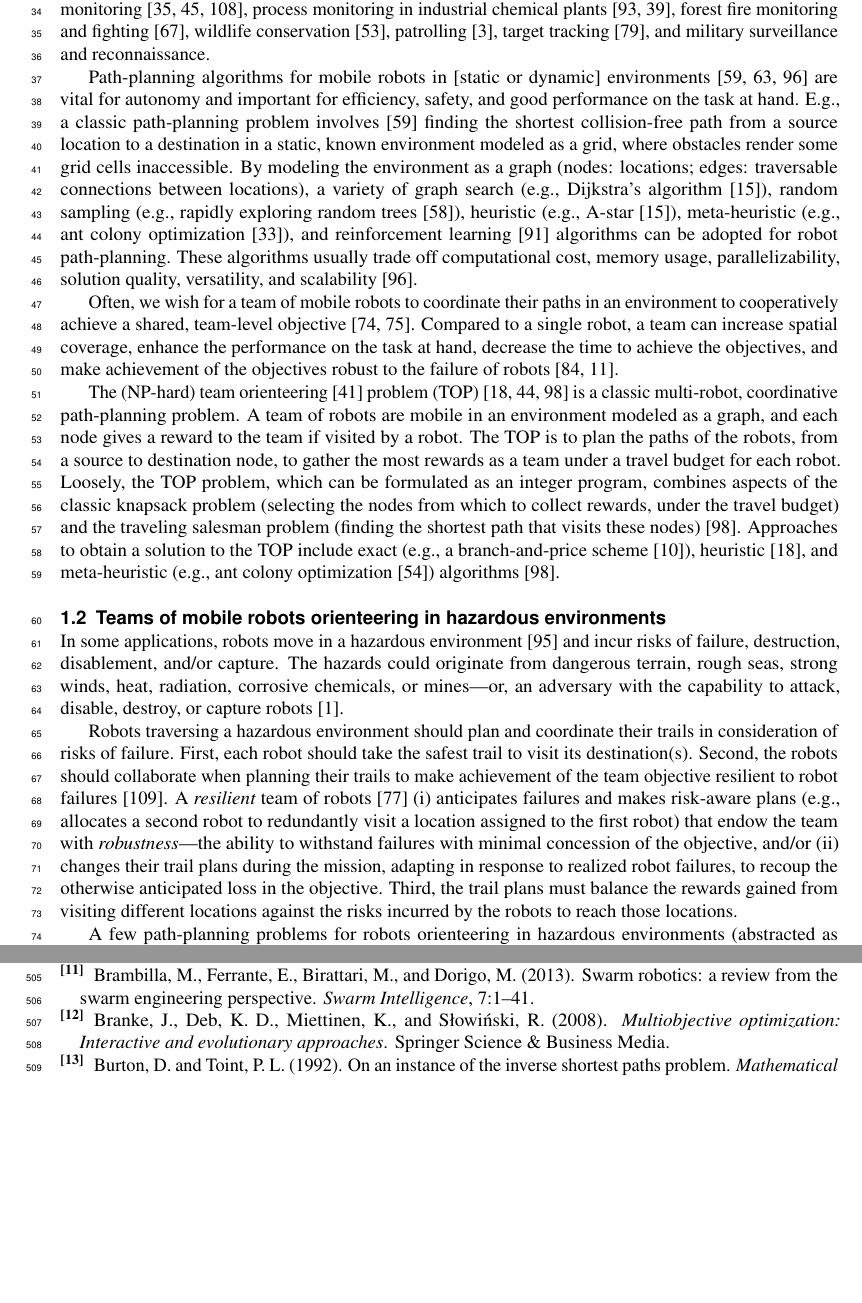
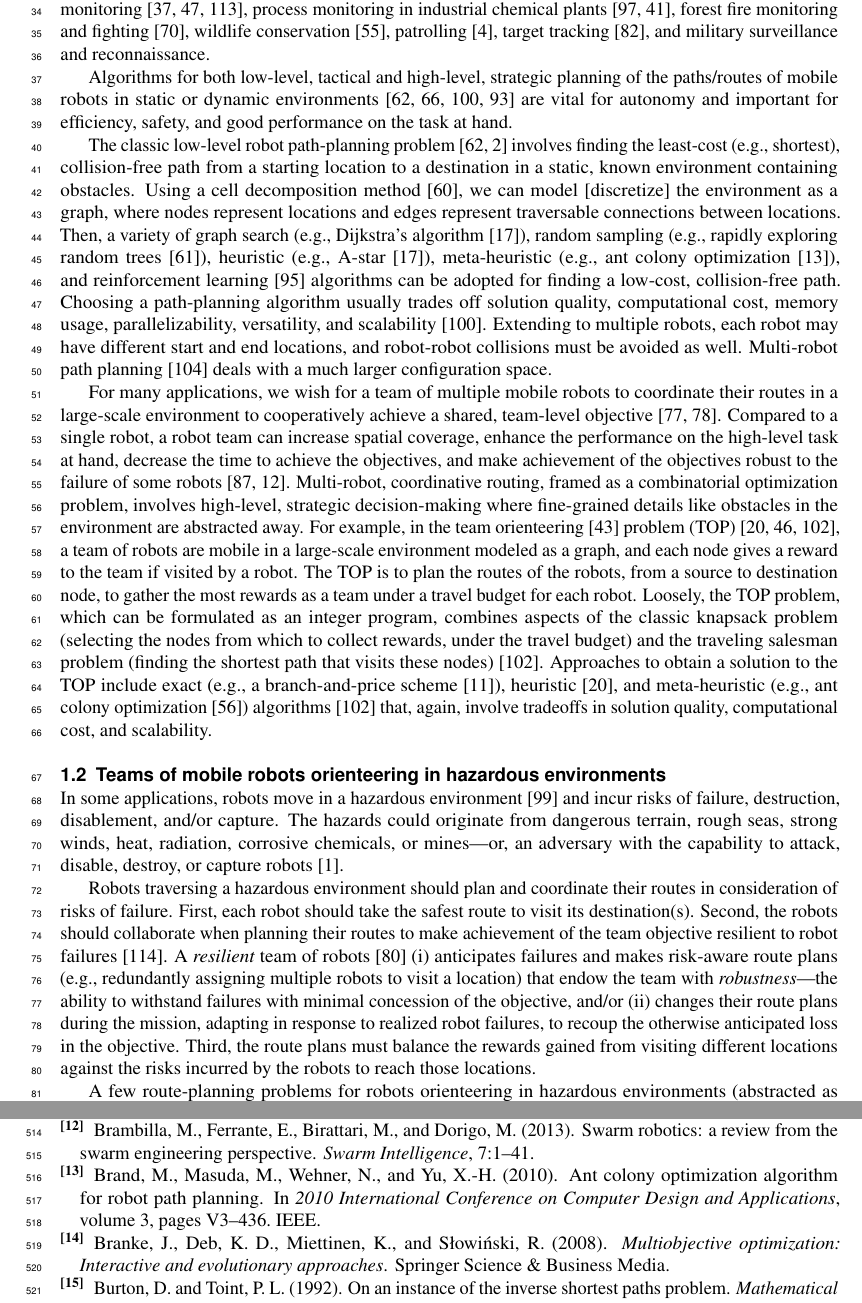
Before and after one commit to SimonEnsemble/BO_ACO_TOHE, a LaTeX document (paper/peer_j_format.tex, which reads paper/refs.bib): two parts of pages 2 and 15 of 19 before the commit and two parts of pages 2 and 15 of 20 after it, joined at a grey line, cut so that both start at the same text, the shorter picture padded with empty space. Compiled offline with pdfLaTeX.

Commit message:
better intro

```diff
--- a/paper/peer_j_format.tex
+++ b/paper/peer_j_format.tex
@@ -77,34 +77,38 @@ chemical, biological, radiological, or nuclear incident response %(e.g.\ safely
  target tracking \cite{robin2016multi}, and
  military surveillance and reconnaissance.
 
-Path-planning algorithms for mobile robots in [static or dynamic] environments \cite{lavalle2006planning,liu2023path,ugwoke2025simulation} are vital for autonomy and important for efficiency, safety, and good performance on the task at hand.
-E.g., a classic path-planning problem involves \cite{lavalle2006planning} finding the shortest collision-free path from a source location to a destination in a static, known environment modeled as a grid, where obstacles render some grid cells inaccessible.
-By modeling the environment as a graph (nodes: locations; edges: traversable connections between locations), a variety of graph search (e.g., Dijkstra's algorithm \cite{candra2020dijkstra}), random sampling (e.g., rapidly exploring random trees \cite{lavalle1998rapidly}), heuristic (e.g., A-star \cite{candra2020dijkstra}), meta-heuristic (e.g., ant colony optimization \cite{dorigo2006ant}), and reinforcement learning \cite{singh2023review} algorithms can be adopted for robot path-planning.
-These algorithms usually trade off computational cost, memory usage, parallelizability, solution quality, versatility, and scalability \cite{ugwoke2025simulation}.
+Algorithms for both low-level, tactical and high-level, strategic planning of the paths/routes of mobile robots in static or dynamic environments \cite{lavalle2006planning,liu2023path,ugwoke2025simulation,siegwart2011introduction} are vital for autonomy and important for efficiency, safety, and good performance on the task at hand.
 
-Often, we wish for a team of mobile robots to coordinate their paths in an environment to cooperatively achieve a shared, team-level objective \cite{parker1995design,parker2007distributed}.
-Compared to a single robot, a team can increase spatial coverage, enhance the performance on the task at hand, decrease the time to achieve the objectives, and make achievement of the objectives robust to the failure of robots \cite{schranz2020swarm,brambilla2013swarm}.
+The classic low-level robot path-planning problem \cite{lavalle2006planning,agrawal2022classical} involves finding the least-cost (e.g., shortest), collision-free path from a starting location to a destination in a static, known environment containing obstacles.
+% modeled as a grid, where obstacles render some grid cells inaccessible.
+Using a cell decomposition method \cite{latombe2012robot}, we can model [discretize] the environment as a graph, where nodes represent locations and edges represent traversable connections between locations. Then, a variety of graph search (e.g., Dijkstra's algorithm \cite{candra2020dijkstra}), random sampling (e.g., rapidly exploring random trees \cite{lavalle1998rapidly}), heuristic (e.g., A-star \cite{candra2020dijkstra}), meta-heuristic (e.g., ant colony optimization \cite{brand2010ant}), and reinforcement learning \cite{singh2023review} algorithms can be adopted for finding a low-cost, collision-free path.
+Choosing a path-planning algorithm usually trades off solution quality, computational cost, memory usage, parallelizability, versatility, and scalability \cite{ugwoke2025simulation}.
+Extending to multiple robots, each robot may have different start and end locations, and robot-robot collisions must be avoided as well.
+Multi-robot path planning \cite{wagner2011m} deals with a much larger configuration space.
 
-The (NP-hard) team orienteering \cite{golden1987orienteering} problem (TOP) \cite{chao1996team,gunawan2016orienteering,vansteenwegen2011orienteering} is a classic multi-robot, coordinative path-planning problem.
-A team of robots are mobile in an environment modeled as a graph, and each node gives a reward to the team if visited by a robot.
-The TOP is to plan the paths of the robots, from a source to destination node, to gather the most rewards as a team under a travel budget for each robot.
+For many applications, we wish for a team of multiple mobile robots to coordinate their routes in a large-scale environment to cooperatively achieve a shared, team-level objective \cite{parker1995design,parker2007distributed}.
+Compared to a single robot, a robot team can increase spatial coverage, enhance the performance on the high-level task at hand, decrease the time to achieve the objectives, and make achievement of the objectives robust to the failure of some robots \cite{schranz2020swarm,brambilla2013swarm}.
+Multi-robot, coordinative routing, framed as a combinatorial optimization problem, involves high-level, strategic decision-making where fine-grained details like obstacles in the environment are abstracted away.
+% Multi-robot, coordinative routing problems are framed as combinatorial optimization problems.
+For example, in the team orienteering \cite{golden1987orienteering} problem (TOP) \cite{chao1996team,gunawan2016orienteering,vansteenwegen2011orienteering}, a team of robots are mobile in a large-scale environment modeled as a graph, and each node gives a reward to the team if visited by a robot.
+The TOP is to plan the routes of the robots, from a source to destination node, to gather the most rewards as a team under a travel budget for each robot.
 Loosely, the TOP problem, which can be formulated as an integer program, combines aspects of the classic knapsack problem (selecting the nodes from which to collect rewards, under the travel budget) and the traveling salesman problem (finding the shortest path that visits these nodes) \cite{vansteenwegen2011orienteering}.
-Approaches to obtain a solution to the TOP include exact (e.g., a branch-and-price scheme \cite{boussier2007exact}), heuristic \cite{chao1996team}, and meta-heuristic (e.g., ant colony optimization \cite{ke2008ants}) algorithms \cite{vansteenwegen2011orienteering}.
+Approaches to obtain a solution to the TOP include exact (e.g., a branch-and-price scheme \cite{boussier2007exact}), heuristic \cite{chao1996team}, and meta-heuristic (e.g., ant colony optimization \cite{ke2008ants}) algorithms \cite{vansteenwegen2011orienteering} that, again, involve tradeoffs in solution quality, computational cost, and scalability.
 
 \subsection{Teams of mobile robots orienteering in hazardous environments}
 In some applications, robots move in a hazardous environment \cite{trevelyan2016robotics} and incur risks of failure, destruction, disablement, and/or capture.
 The hazards could originate from dangerous terrain, rough seas, strong winds, heat, radiation, corrosive chemicals, or mines---or, an adversary with the capability to attack, disable, destroy, or capture robots \cite{agmon2017robotic}.
 
-Robots traversing a hazardous environment should plan and coordinate their trails in consideration of risks of failure.
-First, each robot should take the safest trail to visit its destination(s).
-Second, the robots should collaborate when planning their trails to make achievement of the team objective resilient to robot failures \cite{zhou2021multi}.
+Robots traversing a hazardous environment should plan and coordinate their routes in consideration of risks of failure.
+First, each robot should take the safest route to visit its destination(s).
+Second, the robots should collaborate when planning their routes to make achievement of the team objective resilient to robot failures \cite{zhou2021multi}.
 A \emph{resilient} team of robots \cite{prorok2021beyond}
-(i) anticipates failures and makes risk-aware plans (e.g., allocates a second robot to redundantly visit a location assigned to the first robot) that endow the team with \emph{robustness}---the ability to withstand failures with minimal concession of the objective,
+(i) anticipates failures and makes risk-aware route plans (e.g., redundantly assigning multiple robots to visit a location) that endow the team with \emph{robustness}---the ability to withstand failures with minimal concession of the objective,
 and/or
-(ii) changes their trail plans during the mission, adapting in response to realized robot failures, to recoup the otherwise anticipated loss in the objective.
-Third, the trail plans must balance the rewards gained from visiting different locations against the risks incurred by the robots to reach those locations.
+(ii) changes their route plans during the mission, adapting in response to realized robot failures, to recoup the otherwise anticipated loss in the objective.
+Third, the route plans must balance the rewards gained from visiting different locations against the risks incurred by the robots to reach those locations.
 
-A few path-planning problems for robots orienteering in hazardous environments (abstracted as graphs) have been framed \cite{zhou2021multi}.
+A few route-planning problems for robots orienteering in hazardous environments (abstracted as graphs) have been framed \cite{zhou2021multi}.
 In the Team Surviving Orienteers problem (TSOP) \cite{jorgensen2018team,jorgensen2017matroid,jorgensen2024matroid}, each node of the graph offers a reward to the team when visited by a robot, and each edge-traversal by a robot incurs a probability of destruction.
 The objective in the TSOP is to plan the paths of the robots, from a source to destination node, to maximize the expected team reward under the constraint that each robot survives the mission with a probability above a tolerable threshold.
 In the \emph{offline} TSOP, the paths of the robots are set at the beginning of the mission, then followed without adaptation; in the \emph{online} setting, the paths are updated during the mission in response to realized robot failures.
--- a/paper/refs.bib
+++ b/paper/refs.bib
@@ -253,0 +269 @@
+  organization={IEEE}
@@ -253,0 +275 @@
+  volume={124},
@@ -253,0 +281,7 @@
+  title={Ant colony optimization algorithm for robot path planning},
+  author={Brand, Michael and Masuda, Michael and Wehner, Nicole and Yu, Xiao-Hua},
+  booktitle={2010 International Conference on Computer Design and Applications},
+  volume={3},
+  pages={V3--436},
+  year={2010},
+  organization={IEEE}
@@ -254,3 +296,4 @@
+  organization={IEEE}
 }
 
 @article{lavalle1998rapidly,
```
Also changed, not shown: paper/refs.bib (33 more changed lines).
